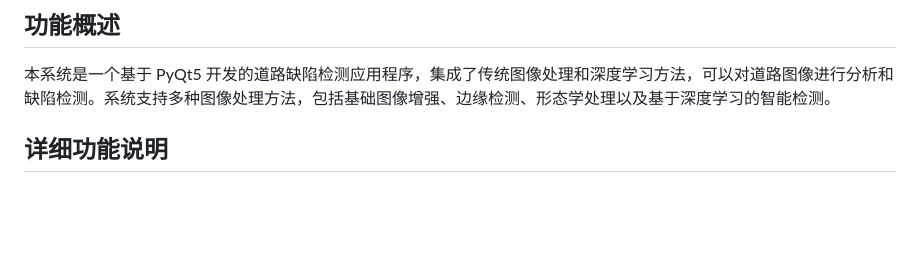
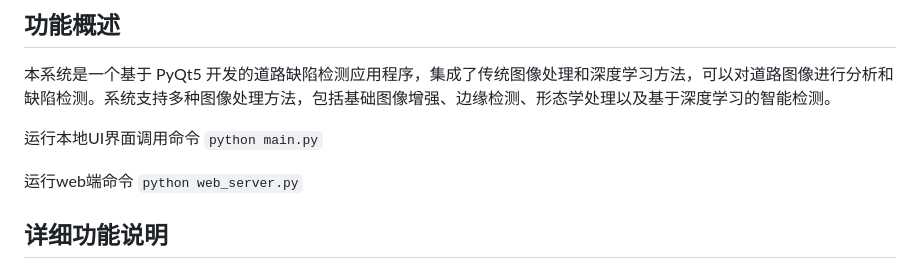
Before and after one commit to Alittlepiggy/Mydetect, a Markdown page: README.md, the part around the change. GitHub-like rendering; blank space fills up the shorter version.

```diff
--- a/README.md
+++ b/README.md
@@ -4,6 +4,15 @@
 
 本系统是一个基于 PyQt5 开发的道路缺陷检测应用程序，集成了传统图像处理和深度学习方法，可以对道路图像进行分析和缺陷检测。系统支持多种图像处理方法，包括基础图像增强、边缘检测、形态学处理以及基于深度学习的智能检测。
 
+运行本地UI界面调用命令
+``
+python main.py
+``
+
+运行web端命令
+``
+python web_server.py
+``
 ## 详细功能说明
 
 ### 1. 图像输入输出
```
